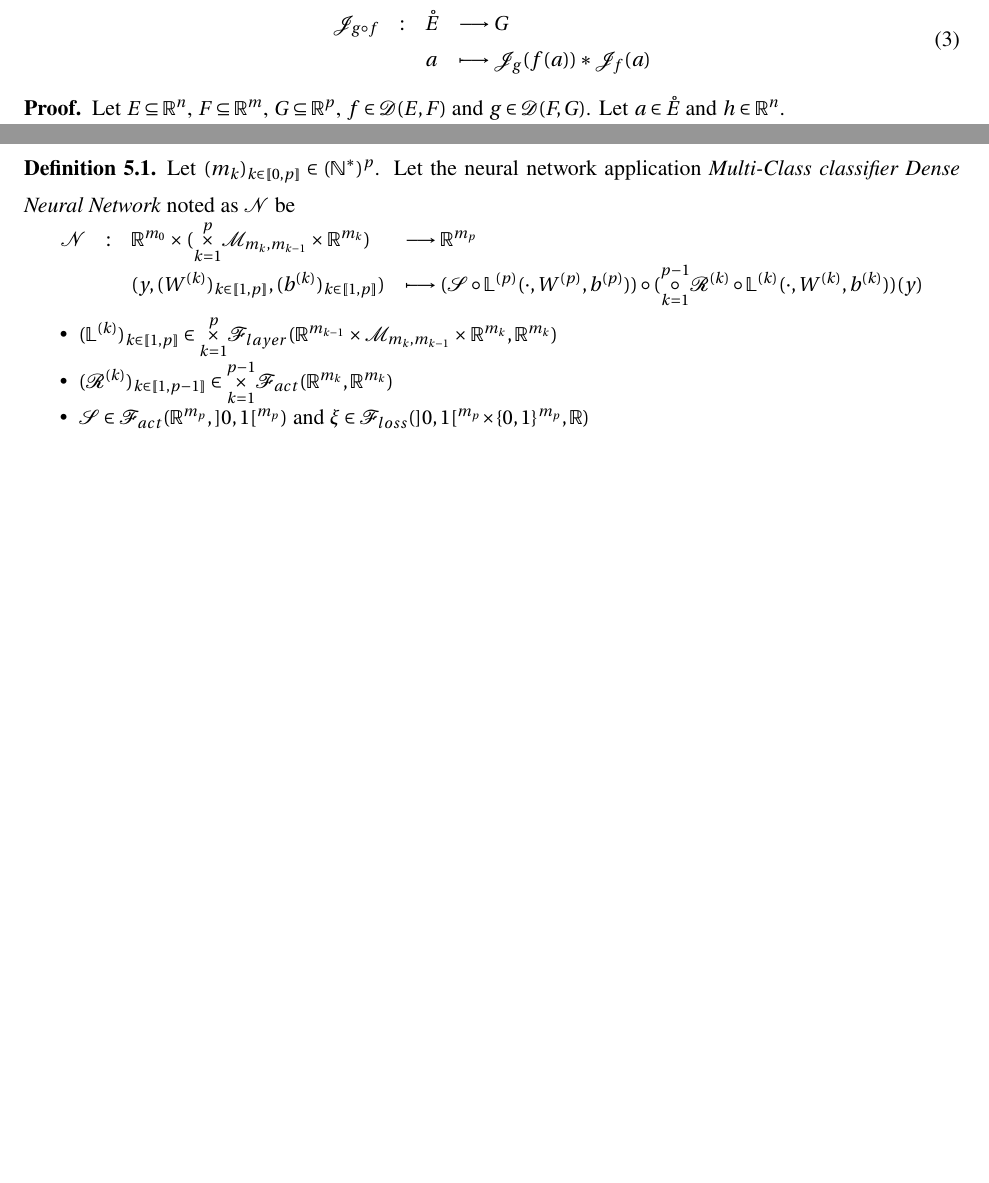
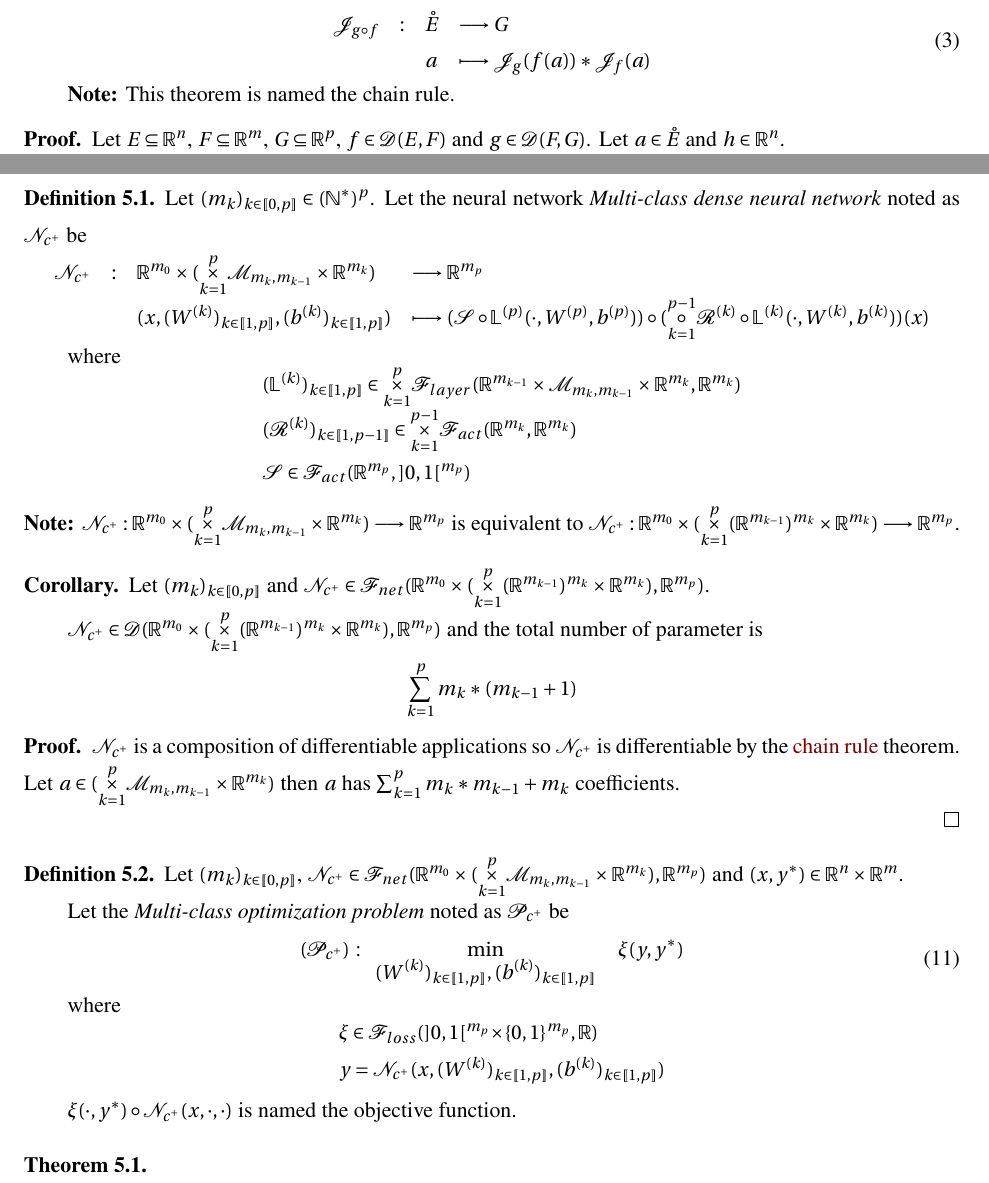
Before and after one commit to iLoveDataJjia/mathdl, a LaTeX document (mathdnn/paper.tex): two parts of pages 4 and 9 of 9, joined at a grey line, cut so that both start at the same text, the shorter picture padded with empty space. The pictures show the PDF file mathdnn/paper.pdf that the author committed with the source.

Commit message:
✨ [TEX] WIP on gradients of objective DNN_c+

```diff
--- a/mathdnn/paper.tex
+++ b/mathdnn/paper.tex
@@ -252,3 +251,9 @@
+        \mathcal{J}_{g \circ f} & : & \mathring{E} & \longrightarrow G \\
+        &   & a & \longmapsto \mathcal{J}_{g}(f(a)) * \mathcal{J}_{f}(a)
+      \end{array}
+    \end{equation} \par
+    \textbf{Note:} This theorem is named the chain rule.
+  }
 \end{theorem}
 
 \begin{proof}
@@ -641,11 +646,11 @@
   \textbf{Note:} A neural network is an application defined in this section. \par
 \end{notation}
 
-% DNN definition
+% Multi-Class DNN definition
 \begin{definition}
-  Let $(m_k)_{k \in \llbracket 0,p \rrbracket} \in (\mathbb{N}^*)^p$. Let the neural network application
-  \textit{Multi-Class classifier Dense Neural Network} noted as $\mathcal{N}$ be \begin{equation*}
+  Let $(m_k)_{k \in \llbracket 0,p \rrbracket} \in (\mathbb{N}^*)^p$. Let the neural network
+  \textit{Multi-class dense neural network} noted as $\mathcal{N}_{c^+}$ be \begin{equation*}
     \begin{array}{llll}
-      \mathcal{N} & : & \Real^{m_0} \times ( \underset{k=1}{\overset{p}{\times}} \mathcal{M}_{m_{k},m_{k-1}} \times \Real^{m_{k}} ) & \longrightarrow \Real^{m_p} \\
-      &   & (y,(W^{(k)})_{k \in \llbracket 1,p \rrbracket},(b^{(k)})_{k \in \llbracket 1,p \rrbracket}) & \longmapsto
-      ( \mathcal{S} \circ \mathbb{L}^{(p)}(\cdot, W^{(p)}, b^{(p)}) ) \circ ( \underset{k=1}{\overset{p-1}{\circ}} \mathcal{R}^{(k)} \circ \mathbb{L}^{(k)}(\cdot, W^{(k)}, b^{(k)}) ) (y)
+      \mathcal{N}_{c^+} & : & \Real^{m_0} \times ( \underset{k=1}{\overset{p}{\times}} \mathcal{M}_{m_{k},m_{k-1}} \times \Real^{m_{k}} ) & \longrightarrow \Real^{m_p} \\
+      &   & (x,(W^{(k)})_{k \in \llbracket 1,p \rrbracket},(b^{(k)})_{k \in \llbracket 1,p \rrbracket}) & \longmapsto
+      ( \mathcal{S} \circ \mathbb{L}^{(p)}(\cdot, W^{(p)}, b^{(p)}) ) \circ ( \underset{k=1}{\overset{p-1}{\circ}} \mathcal{R}^{(k)} \circ \mathbb{L}^{(k)}(\cdot, W^{(k)}, b^{(k)}) ) (x)
@@ -655,10 +669,51 @@
-    \item $(\mathbb{L}^{(k)})_{k \in \llbracket 1,p \rrbracket} \in
-      \underset{k=1}{\overset{p}{\times}} \mathcal{F}_{layer}(\Real^{m_{k-1}} \times \mathcal{M}_{m_{k},m_{k-1}} \times \Real^{m_{k}}, \Real^{m_{k}})$
-    \item $(\mathcal{R}^{(k)})_{k \in \llbracket 1,p-1 \rrbracket} \in
-      \underset{k=1}{\overset{p-1}{\times}} \mathcal{F}_{act}(\Real^{m_k}, \Real^{m_k})$
-    \item $\mathcal{S} \in \mathcal{F}_{act}(\Real^{m_p}, ]0,1[^{m_p})$ and $\xi \in \mathcal{F}_{loss}(]0,1[^{m_p} \times \{0,1\}^{m_p}, \Real)$
-  \end{itemize}
-
+  \textbf{Note:} $\mathcal{N}_{c^+} : \Real^{m_0} \times ( \underset{k=1}{\overset{p}{\times}} \mathcal{M}_{m_{k},m_{k-1}} \times \Real^{m_{k}} )
+    \longrightarrow \Real^{m_p}$
+  is equivalent to $\mathcal{N}_{c^+} : \Real^{m_0} \times ( \underset{k=1}{\overset{p}{\times}} (\Real^{m_{k-1}})^{m_k} \times \Real^{m_{k}} )
+  \longrightarrow \Real^{m_p}$.
 \end{definition}
 
+% Multi-Class DNN properties
+\begin{corollary}
+  \normalfont{
+    Let $(m_k)_{k \in \llbracket 0,p \rrbracket}$ and $\mathcal{N}_{c^+} \in
+      \mathcal{F}_{net}(\Real^{m_0} \times ( \underset{k=1}{\overset{p}{\times}} (\Real^{m_{k-1}})^{m_k} \times \Real^{m_{k}} ), \Real^{m_p})$. \par
+    $\mathcal{N}_{c^+} \in \mathcal{D}(\Real^{m_0} \times ( \underset{k=1}{\overset{p}{\times}} (\Real^{m_{k-1}})^{m_k} \times \Real^{m_{k}} ), \Real^{m_p})$
+    and the total number of parameter is \begin{equation*}
+      \sum_{k=1}^{p} m_{k} * (m_{k-1} + 1)
+    \end{equation*}
+  }
+\end{corollary}
+
+\begin{proof}
+  $\mathcal{N}_{c^+}$ is a composition of differentiable applications so $\mathcal{N}_{c^+}$ is differentiable by the \hyperref[theo:chain_rule]{chain rule} theorem.
+  Let $a \in (\underset{k=1}{\overset{p}{\times}} \mathcal{M}_{m_{k},m_{k-1}} \times \Real^{m_{k}})$
+  then $a$ has $\sum_{k=1}^{p} m_{k} * m_{k-1} + m_{k}$ coefficients. \par
+\end{proof}
+
+% Multi-Class DNN objective function
+\begin{definition}
+  Let $(m_k)_{k \in \llbracket 0,p \rrbracket}$, $\mathcal{N}_{c^+} \in
+    \mathcal{F}_{net}(\Real^{m_0} \times ( \underset{k=1}{\overset{p}{\times}} \mathcal{M}_{m_{k},m_{k-1}} \times \Real^{m_{k}} ), \Real^{m_p})$
+    and $(x,y^*) \in \Real^n \times \Real^m$. \par
+  Let the \textit{Multi-class optimization problem} noted as $\mathcal{P}_{c^+}$ be \begin{mini}
+    {(W^{(k)})_{k \in \llbracket 1,p \rrbracket},(b^{(k)})_{k \in \llbracket 1,p \rrbracket}}
+    {\xi(y,y^*)}{}{(\mathcal{P}_{c^+})\text{ : }}
+  \end{mini} \par
+  where \begin{equation*}
+    \begin{array}{ll}
+      & \xi \in \mathcal{F}_{loss}(]0,1[^{m_p} \times \{0,1\}^{m_p}, \Real) \\
+      & y = \mathcal{N}_{c^+}(x,(W^{(k)})_{k \in \llbracket 1,p \rrbracket},(b^{(k)})_{k \in \llbracket 1,p \rrbracket})
+    \end{array}
+  \end{equation*} \par
+
+  $\xi (\cdot, y^*) \circ \mathcal{N}_{c^+}(x,\cdot,\cdot)$ is named the objective function.
+\end{definition}
+
+% Multi-Class DNN objective function differential
+\begin{theorem}
+  {\normalfont
+
+  }
+\end{theorem}
+
 \end{document}
```
Also changed, not shown: mathdnn/paper.pdf, mathdnn/paper.tex (32 more changed lines).
